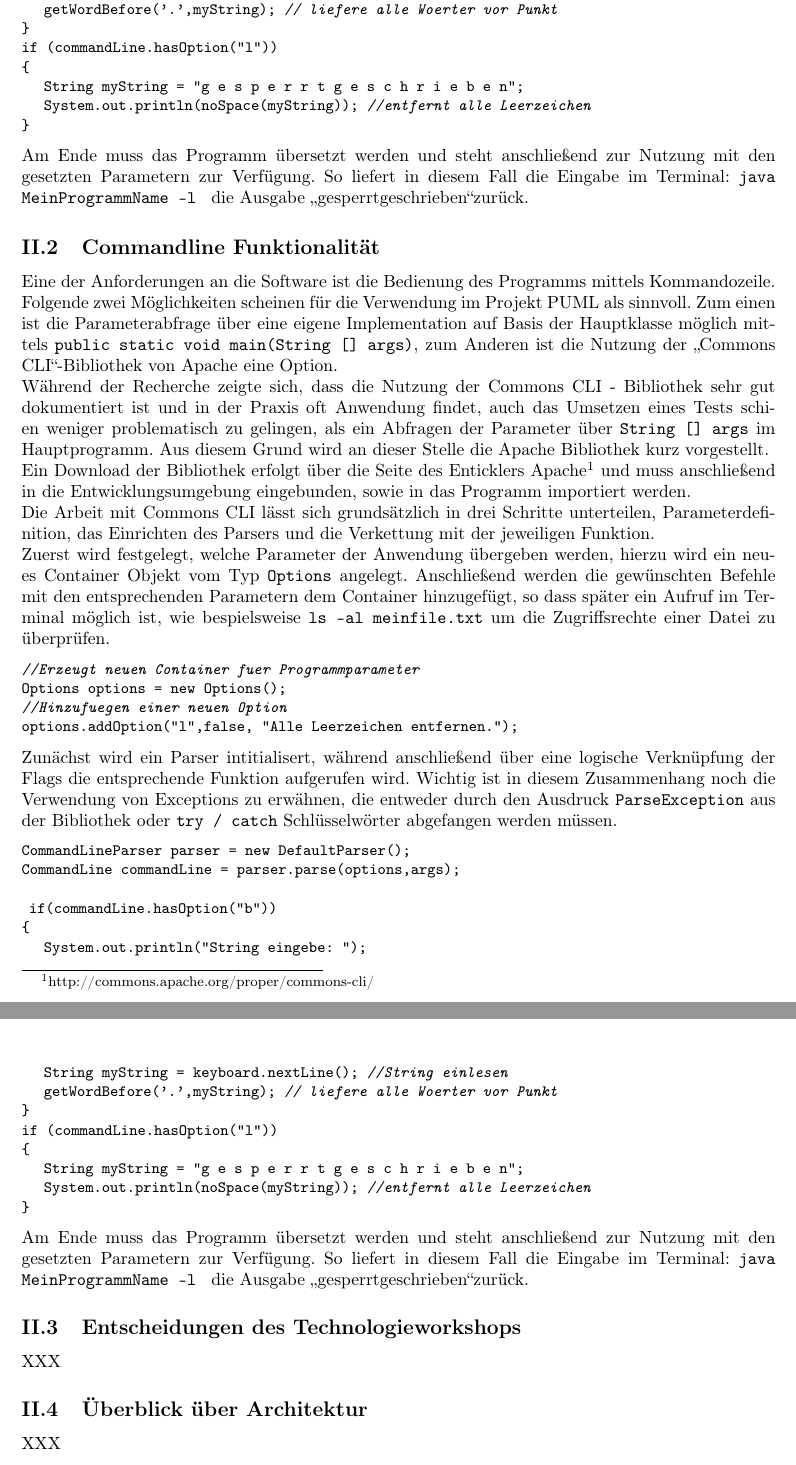
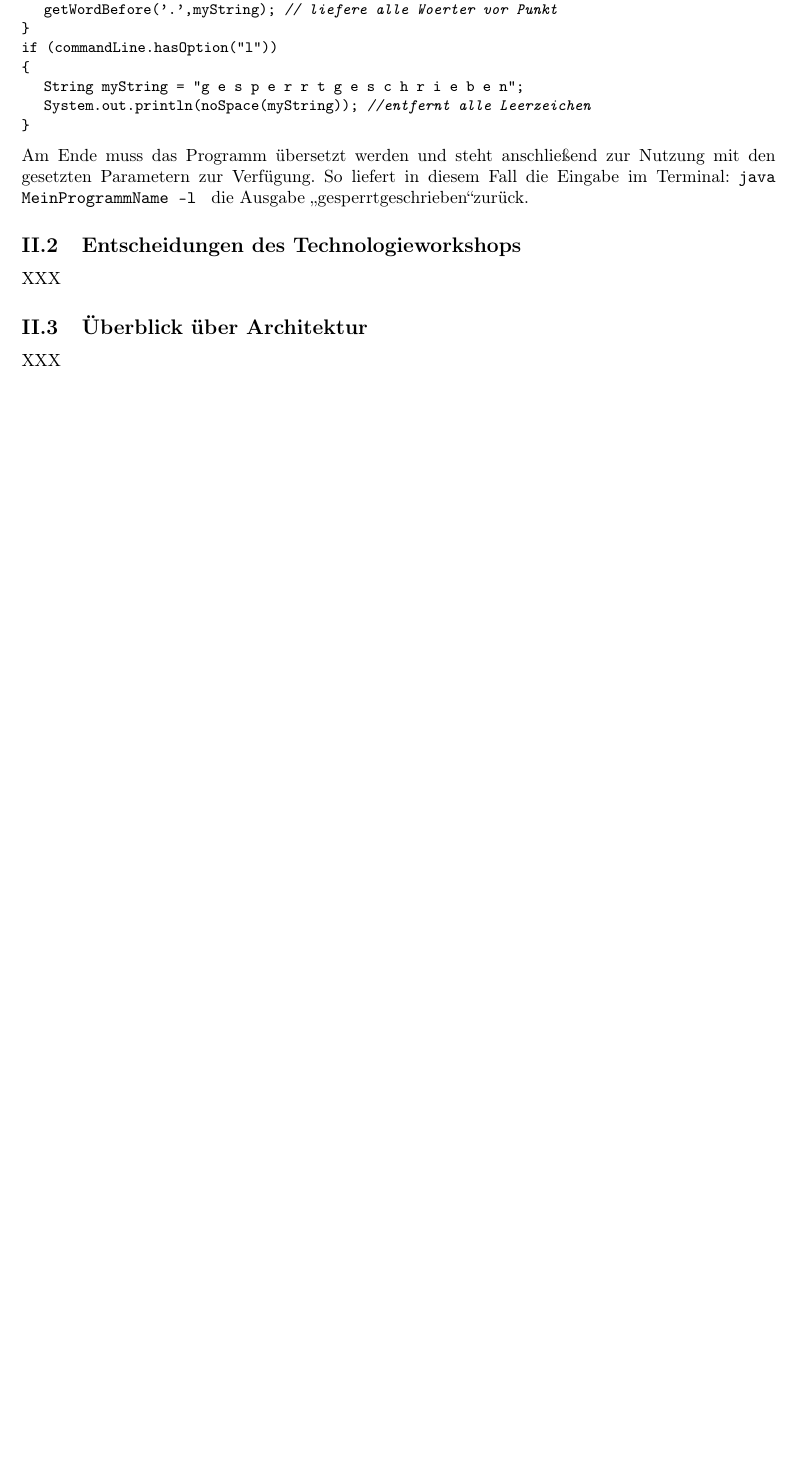
Before and after one commit to coffeemore/puml, a LaTeX document (documentation/projektdokumentation.tex): two parts of pages 5 and 6 of 9 before the commit and part of page 5 of 8 after it, the two joined at a grey line, cut so that both start at the same text, the shorter picture padded with empty space. Compiled offline with pdfLaTeX.

Commit message:
letzte aenderung

```diff
--- a/documentation/projektdokumentation.tex
+++ b/documentation/projektdokumentation.tex
@@ -213,40 +198,6 @@ XXX
 
 \nsecbegin{Zuarbeiten der Teammitglieder}
 \input{TechRecherche/Kommandozeile}
-
-\nsecend
-
-%Recherche Teil - Marian
-\nsecbegin{Commandline Funktionalität}
-Eine der Anforderungen an die Software ist die Bedienung des Programms mittels Kommandozeile. Folgende zwei Möglichkeiten scheinen für die Verwendung im Projekt PUML als sinnvoll. Zum einen ist die Parameterabfrage über eine eigene Implementation auf Basis der Hauptklasse möglich mittels \texttt{public static void main(String [] args)}, zum Anderen ist die Nutzung der \glqq Commons CLI\grqq-Bibliothek von Apache eine Option. \\
-Während der Recherche zeigte sich, dass die Nutzung der Commons CLI - Bibliothek sehr gut dokumentiert ist und in der Praxis oft Anwendung findet, auch das Umsetzen eines Tests schien weniger problematisch zu gelingen, als ein Abfragen der Parameter über \texttt{String [] args} im Hauptprogramm. Aus diesem Grund wird an dieser Stelle die Apache Bibliothek kurz vorgestellt. \\
-Ein Download der Bibliothek erfolgt über die Seite des Enticklers Apache\footnote[1]{http://commons.apache.org/proper/commons-cli/} und muss anschließend in die Entwicklungsumgebung eingebunden, sowie in das Programm importiert werden. \\
-Die Arbeit mit Commons CLI lässt sich grundsätzlich in drei Schritte unterteilen, Parameterdefinition, das Einrichten des Parsers und die Verkettung mit der jeweiligen Funktion. \\
-Zuerst wird festgelegt, welche Parameter der Anwendung übergeben werden, hierzu wird ein neues Container Objekt vom Typ \texttt{Options} angelegt. Anschließend werden die gewünschten Befehle mit den entsprechenden Parametern dem Container hinzugefügt, so dass später ein Aufruf im Terminal möglich ist, wie bespielsweise \texttt{ls -al meinfile.txt} um die Zugriffsrechte einer Datei zu überprüfen.
-\begin{lstlisting}
-//Erzeugt neuen Container fuer Programmparameter
-Options options = new Options();
-//Hinzufuegen einer neuen Option
-options.addOption("l",false, "Alle Leerzeichen entfernen.");
-\end{lstlisting}
-Zunächst wird ein Parser intitialisert, während anschließend über eine logische Verknüpfung der Flags die entsprechende Funktion aufgerufen wird. Wichtig ist in diesem Zusammenhang noch die Verwendung von Exceptions zu erwähnen, die entweder durch den Ausdruck \texttt{ParseException} aus der Bibliothek oder \texttt{try / catch} Schlüsselwörter abgefangen werden müssen.
-\begin{lstlisting}
-CommandLineParser parser = new DefaultParser();
-CommandLine commandLine = parser.parse(options,args);
-
- if(commandLine.hasOption("b"))
-{
-	System.out.println("String eingebe: ");
-	String myString = keyboard.nextLine();	//String einlesen
-	getWordBefore('.',myString); // liefere alle Woerter vor Punkt
-}
-if (commandLine.hasOption("l"))
-{
-	String myString = "g e s p e r r t g e s c h r i e b e n";
-	System.out.println(noSpace(myString));	//entfernt alle Leerzeichen
-}
-\end{lstlisting}
-Am Ende muss das Programm übersetzt werden und steht anschließend zur Nutzung mit den gesetzten Parametern zur Verfügung. So liefert in diesem Fall die Eingabe im Terminal: \texttt{java MeinProgrammName -l } die Ausgabe \glqq gesperrtgeschrieben\grqq zurück.
 \nsecend
 
 \nsecbegin{Entscheidungen des Technologieworkshops}
```
Also changed, not shown: documentation/projektdokumentation.pdf, documentation/projektdokumentation.tex (15 more changed lines).
